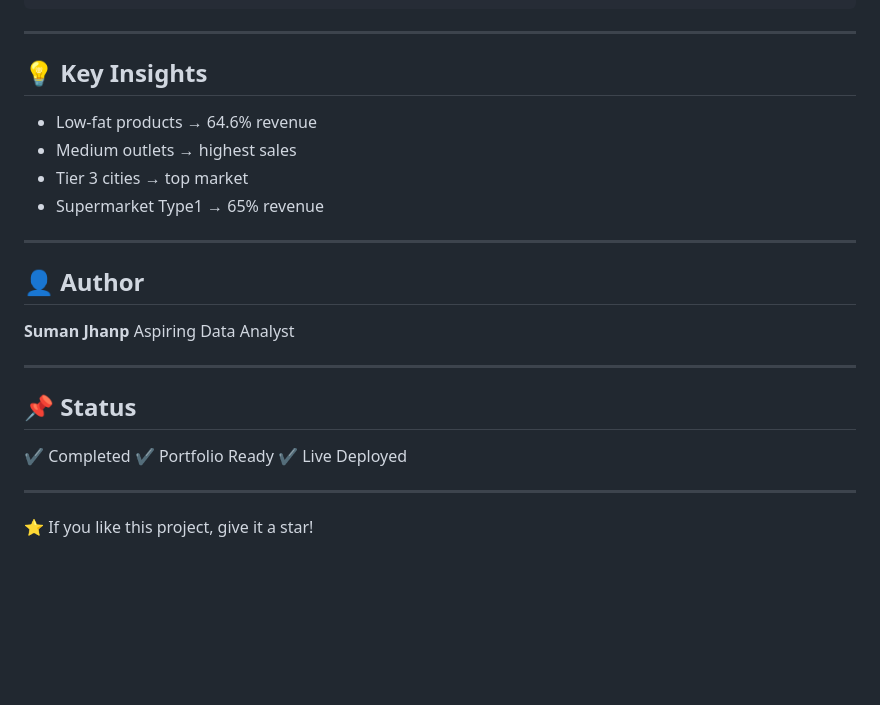
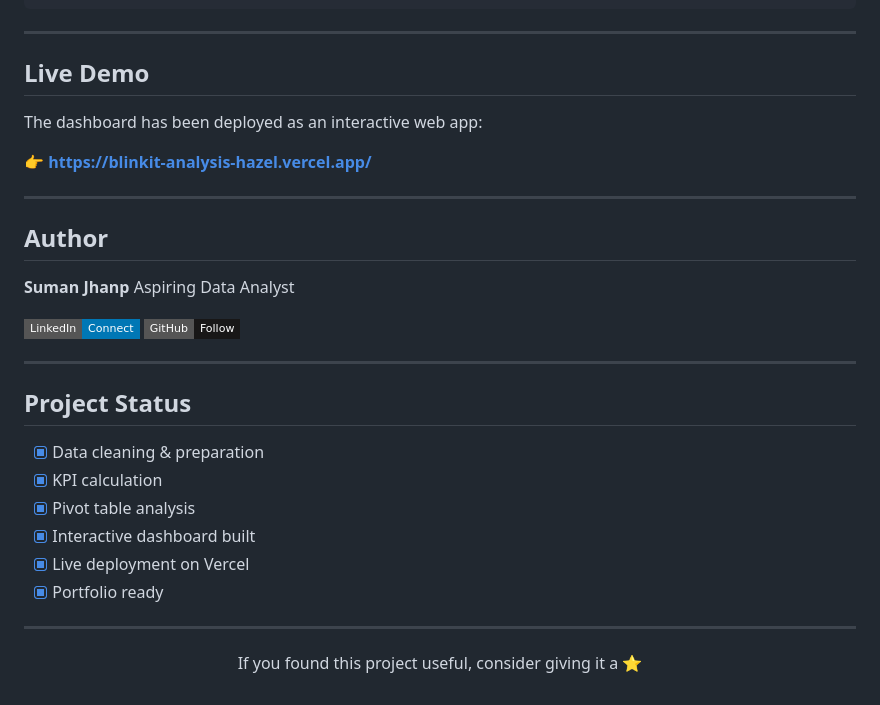
Before and after one commit to codecsuman/Blinkit-Analysis, a Markdown page: Readme.md, the part around one of its changes. Drawn GitHub-style; badges without logos; blank space fills up the shorter version.

```diff
--- a/Readme.md
+++ b/Readme.md
@@ -142,28 +158,36 @@ blinkit-sales-analysis/
 
 ---
 
-## 💡 Key Insights
+## Live Demo
 
-* Low-fat products → 64.6% revenue
-* Medium outlets → highest sales
-* Tier 3 cities → top market
-* Supermarket Type1 → 65% revenue
+The dashboard has been deployed as an interactive web app:
+
+👉 **[https://blinkit-analysis-hazel.vercel.app/](https://blinkit-analysis-hazel.vercel.app/)**
 
 ---
 
-## 👤 Author
+## Author
 
 **Suman Jhanp**
 Aspiring Data Analyst
 
----
-
-## 📌 Status
-
-✔ Completed
-✔ Portfolio Ready
-✔ Live Deployed
+[![LinkedIn](https://img.shields.io/badge/LinkedIn-Connect-0077B5?style=flat-square&logo=linkedin)](https://linkedin.com)
+[![GitHub](https://img.shields.io/badge/GitHub-Follow-181717?style=flat-square&logo=github)](https://github.com)
 
 ---
 
-⭐ If you like this project, give it a star!
+## Project Status
+
+- [x] Data cleaning & preparation
+- [x] KPI calculation
+- [x] Pivot table analysis
+- [x] Interactive dashboard built
+- [x] Live deployment on Vercel
+- [x] Portfolio ready
+
+---
+
+<div align="center">
+
+If you found this project useful, consider giving it a ⭐
+
```
Also changed, not shown: other parts of Readme.md (+98 -81 lines).
